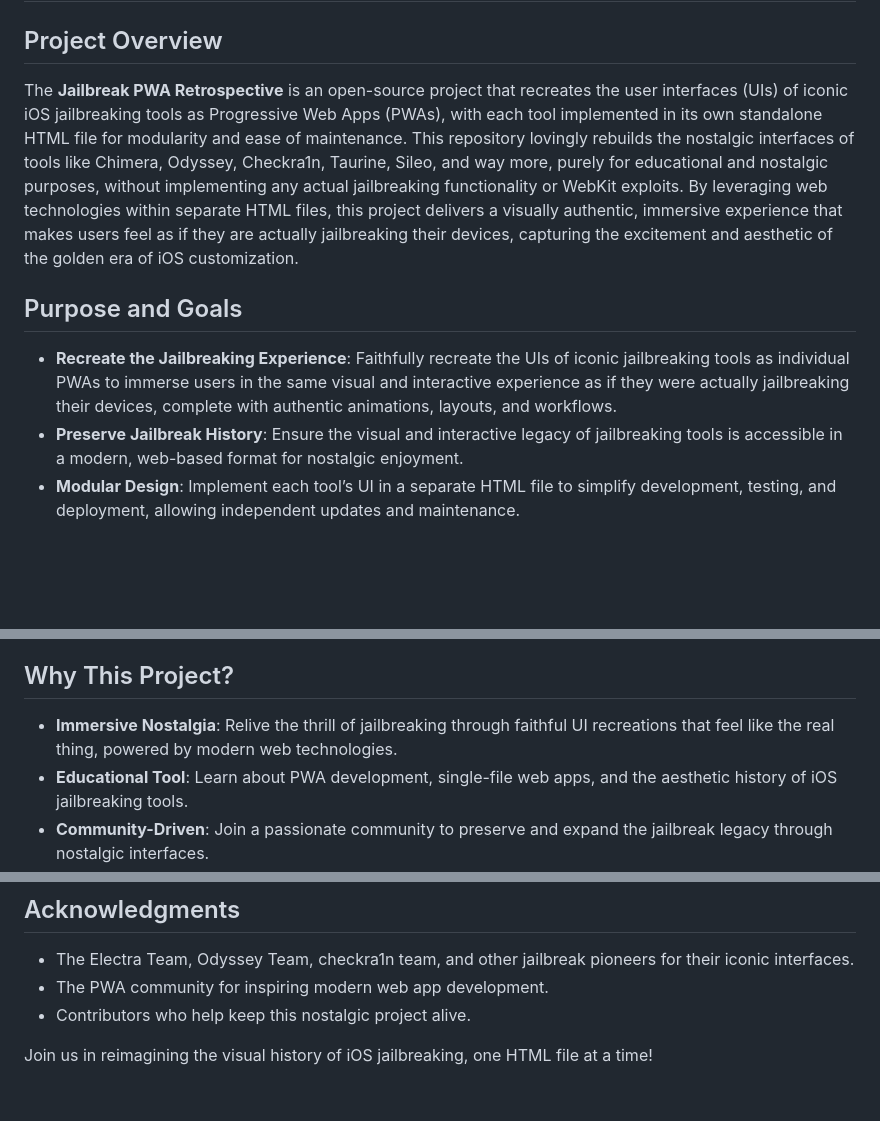
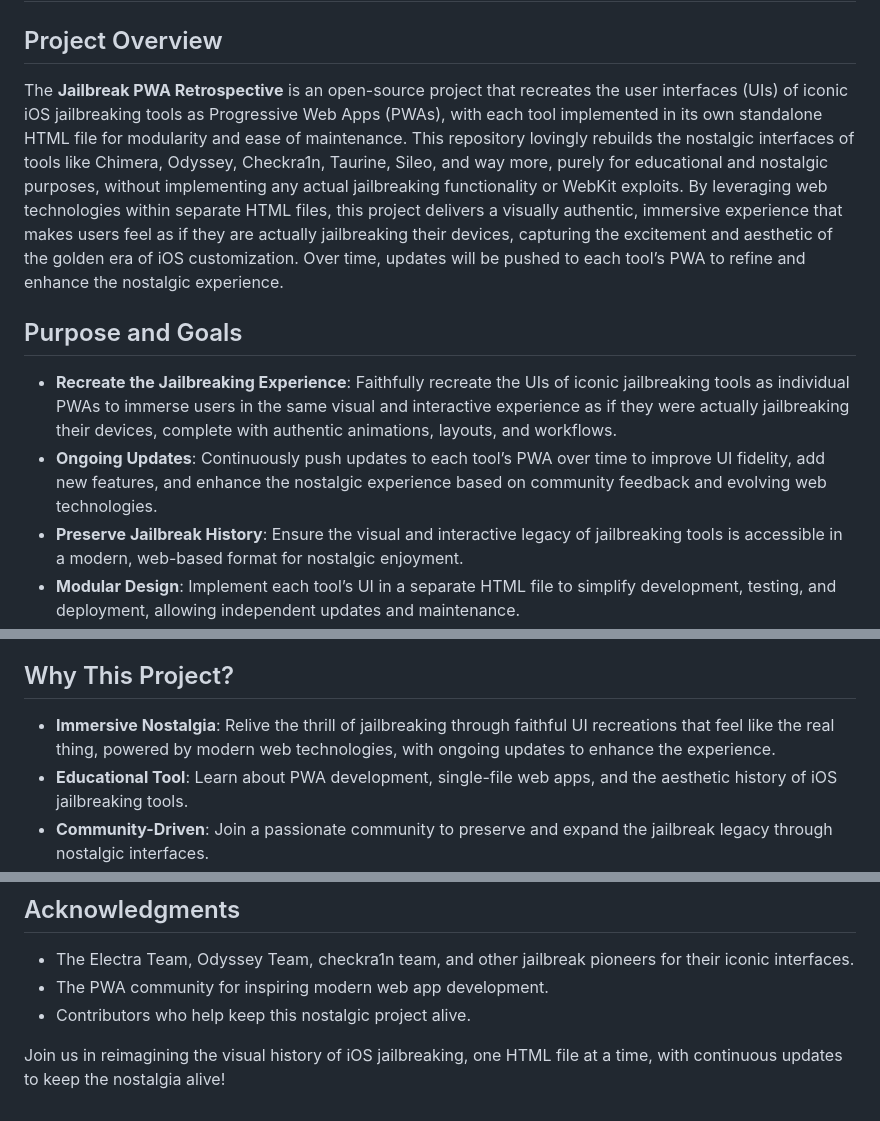
Before and after one commit to Sunstar16/Famous-Jailbreaks-As-PWAs, a Markdown page: README.md, 3 parts joined by grey strips. Rendered like a GitHub page; blank space fills up the shorter version.

```diff
--- a/README.md
+++ b/README.md
@@ -1,10 +1,11 @@
 # Jailbreak PWA Retrospective
 
 ## Project Overview
-The **Jailbreak PWA Retrospective** is an open-source project that recreates the user interfaces (UIs) of iconic iOS jailbreaking tools as Progressive Web Apps (PWAs), with each tool implemented in its own standalone HTML file for modularity and ease of maintenance. This repository lovingly rebuilds the nostalgic interfaces of tools like Chimera, Odyssey, Checkra1n, Taurine, Sileo, and way more, purely for educational and nostalgic purposes, without implementing any actual jailbreaking functionality or WebKit exploits. By leveraging web technologies within separate HTML files, this project delivers a visually authentic, immersive experience that makes users feel as if they are actually jailbreaking their devices, capturing the excitement and aesthetic of the golden era of iOS customization.
+The **Jailbreak PWA Retrospective** is an open-source project that recreates the user interfaces (UIs) of iconic iOS jailbreaking tools as Progressive Web Apps (PWAs), with each tool implemented in its own standalone HTML file for modularity and ease of maintenance. This repository lovingly rebuilds the nostalgic interfaces of tools like Chimera, Odyssey, Checkra1n, Taurine, Sileo, and way more, purely for educational and nostalgic purposes, without implementing any actual jailbreaking functionality or WebKit exploits. By leveraging web technologies within separate HTML files, this project delivers a visually authentic, immersive experience that makes users feel as if they are actually jailbreaking their devices, capturing the excitement and aesthetic of the golden era of iOS customization. Over time, updates will be pushed to each tool’s PWA to refine and enhance the nostalgic experience.
 
 ## Purpose and Goals
 - **Recreate the Jailbreaking Experience**: Faithfully recreate the UIs of iconic jailbreaking tools as individual PWAs to immerse users in the same visual and interactive experience as if they were actually jailbreaking their devices, complete with authentic animations, layouts, and workflows.
+- **Ongoing Updates**: Continuously push updates to each tool’s PWA over time to improve UI fidelity, add new features, and enhance the nostalgic experience based on community feedback and evolving web technologies.
 - **Preserve Jailbreak History**: Ensure the visual and interactive legacy of jailbreaking tools is accessible in a modern, web-based format for nostalgic enjoyment.
 - **Modular Design**: Implement each tool’s UI in a separate HTML file to simplify development, testing, and deployment, allowing independent updates and maintenance.
 - **Modernize User Experience**: Transform dated desktop and mobile interfaces into responsive, intuitive PWAs with modern design principles, while retaining their nostalgic charm.
@@ -76,7 +77,7 @@ Each tool’s UI is recreated as a standalone PWA in its own HTML file, embeddin
 4. **Contribute**: Check `CONTRIBUTING.md` for guidelines on adding new UI recreations, improving designs, or enhancing animations.
 
 ## Why This Project?
-- **Immersive Nostalgia**: Relive the thrill of jailbreaking through faithful UI recreations that feel like the real thing, powered by modern web technologies.
+- **Immersive Nostalgia**: Relive the thrill of jailbreaking through faithful UI recreations that feel like the real thing, powered by modern web technologies, with ongoing updates to enhance the experience.
 - **Educational Tool**: Learn about PWA development, single-file web apps, and the aesthetic history of iOS jailbreaking tools.
 - **Community-Driven**: Join a passionate community to preserve and expand the jailbreak legacy through nostalgic interfaces.
 
@@ -94,4 +95,4 @@ This project is licensed under the MIT License. See `LICENSE` for details.
 - The PWA community for inspiring modern web app development.
 - Contributors who help keep this nostalgic project alive.
 
-Join us in reimagining the visual history of iOS jailbreaking, one HTML file at a time!
+Join us in reimagining the visual history of iOS jailbreaking, one HTML file at a time, with continuous updates to keep the nostalgia alive!
```
